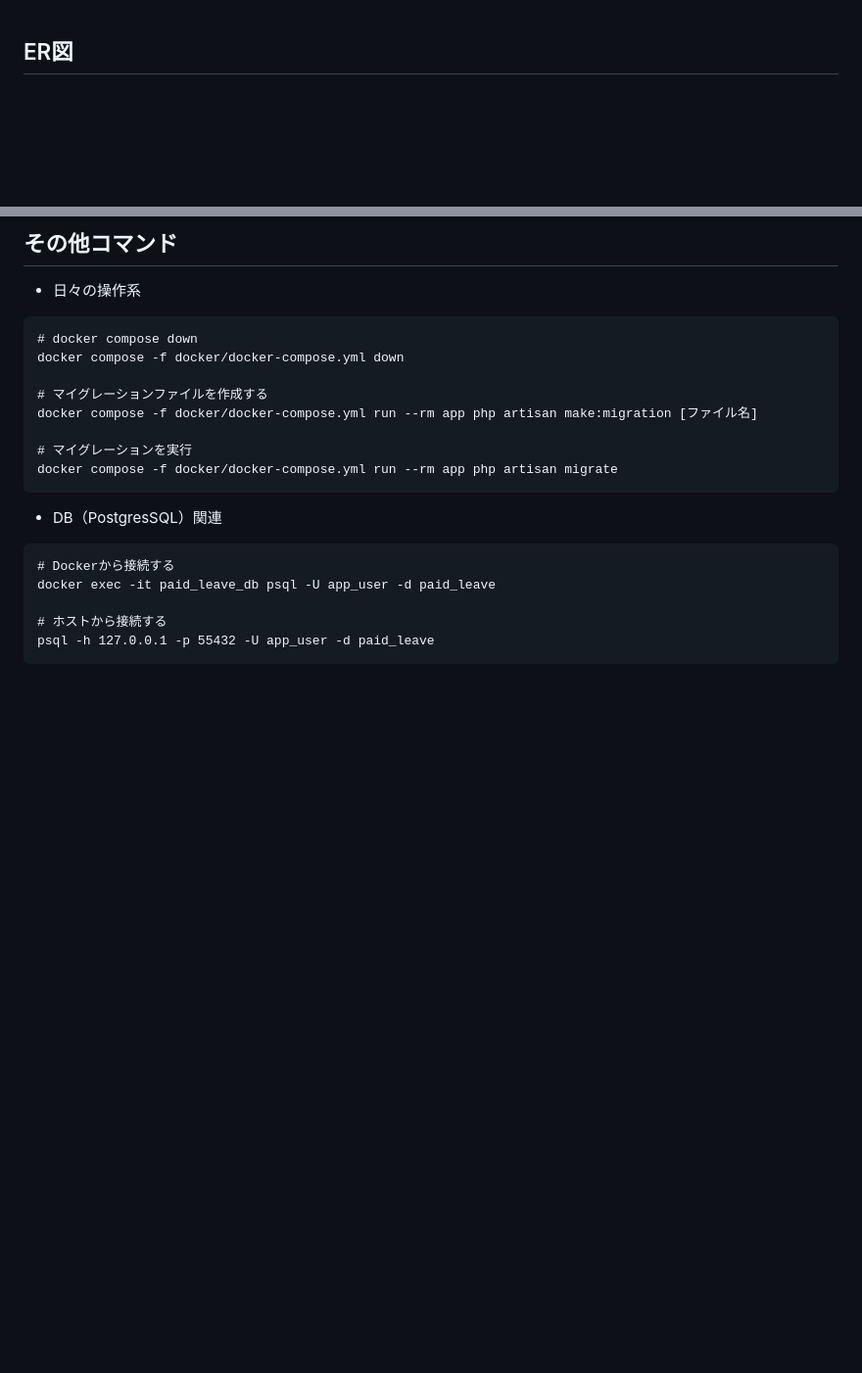
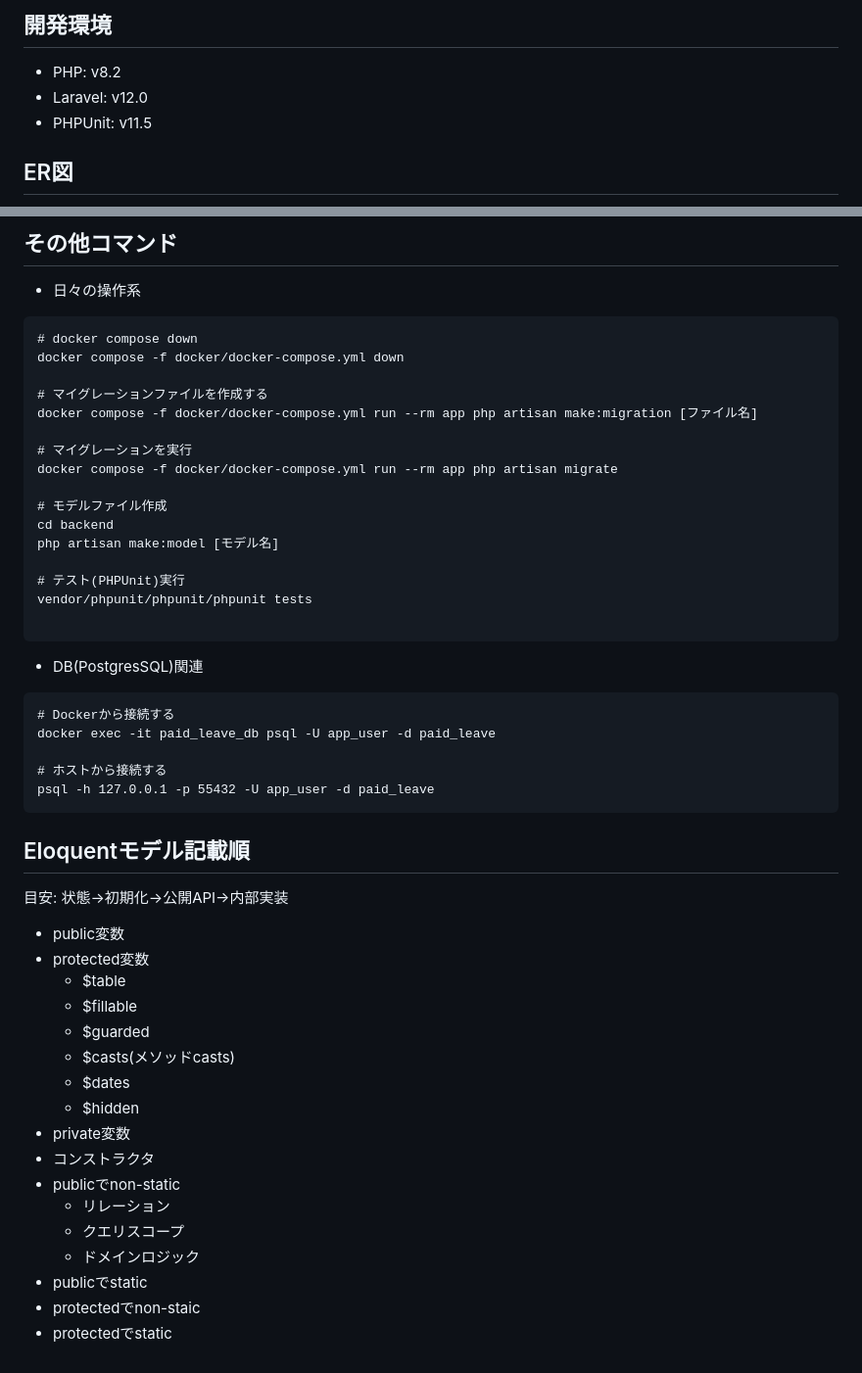
Before and after one commit to ogatamegumi/paid-leave-app, a Markdown page: README.md, 2 parts joined by grey strips. Shown: that part at 98% size. Drawn GitHub-style; blank space fills up the shorter version.

````diff
--- a/README.md
+++ b/README.md
@@ -1,3 +1,8 @@
+## 開発環境
+- PHP: v8.2
+- Laravel: v12.0
+- PHPUnit: v11.5
+
 ## ER図
 
 ```mermaid
@@ -93,9 +98,17 @@ docker compose -f docker/docker-compose.yml run --rm app php artisan make:migrat
 
 # マイグレーションを実行
 docker compose -f docker/docker-compose.yml run --rm app php artisan migrate
+
+# モデルファイル作成
+cd backend
+php artisan make:model [モデル名]
+
+# テスト(PHPUnit)実行
+vendor/phpunit/phpunit/phpunit tests
+
 ```
 
-- DB（PostgresSQL）関連
+- DB(PostgresSQL)関連
 ```
 # Dockerから接続する
 docker exec -it paid_leave_db psql -U app_user -d paid_leave
@@ -103,3 +116,24 @@ docker exec -it paid_leave_db psql -U app_user -d paid_leave
 # ホストから接続する
 psql -h 127.0.0.1 -p 55432 -U app_user -d paid_leave
 ```
+
+## Eloquentモデル記載順
+目安: 状態→初期化→公開API→内部実装
+
+- public変数
+- protected変数
+  - $table
+  - $fillable
+  - $guarded
+  - $casts(メソッドcasts)
+  - $dates
+  - $hidden
+- private変数
+- コンストラクタ
+- publicでnon-static
+  - リレーション
+  - クエリスコープ
+  - ドメインロジック
+- publicでstatic
+- protectedでnon-staic
+- protectedでstatic
````
